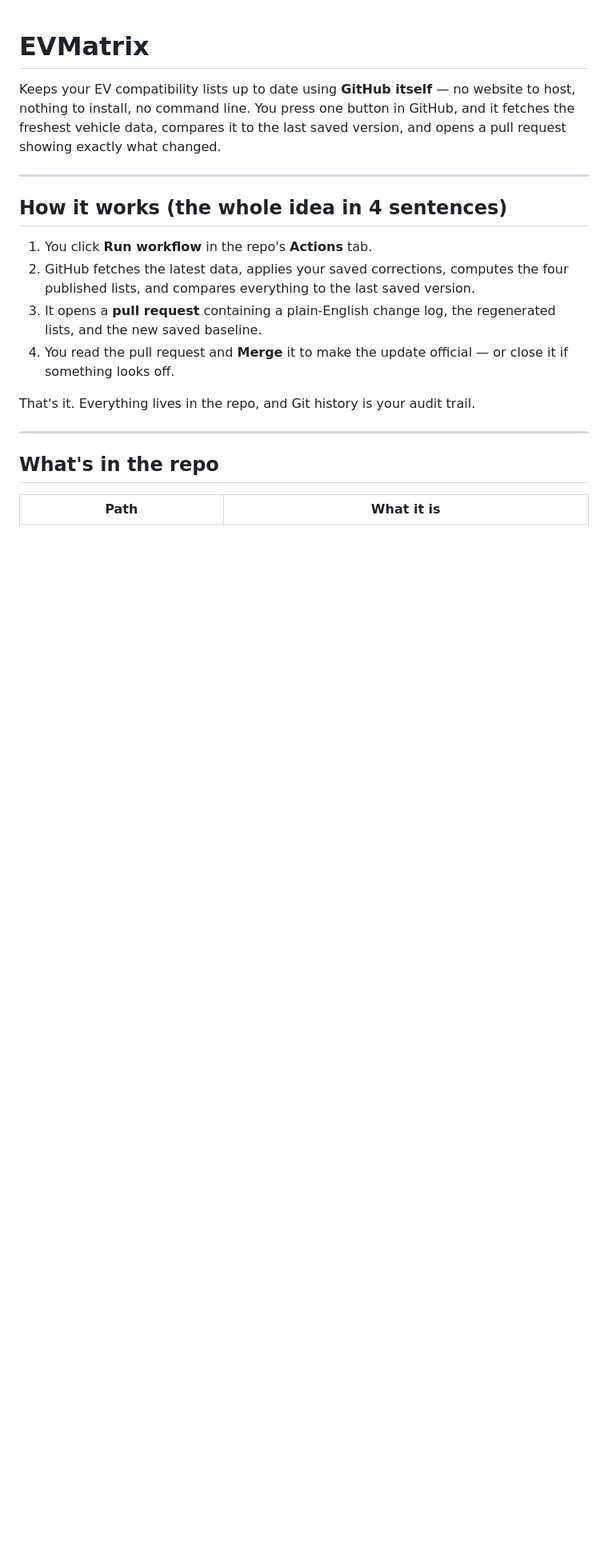
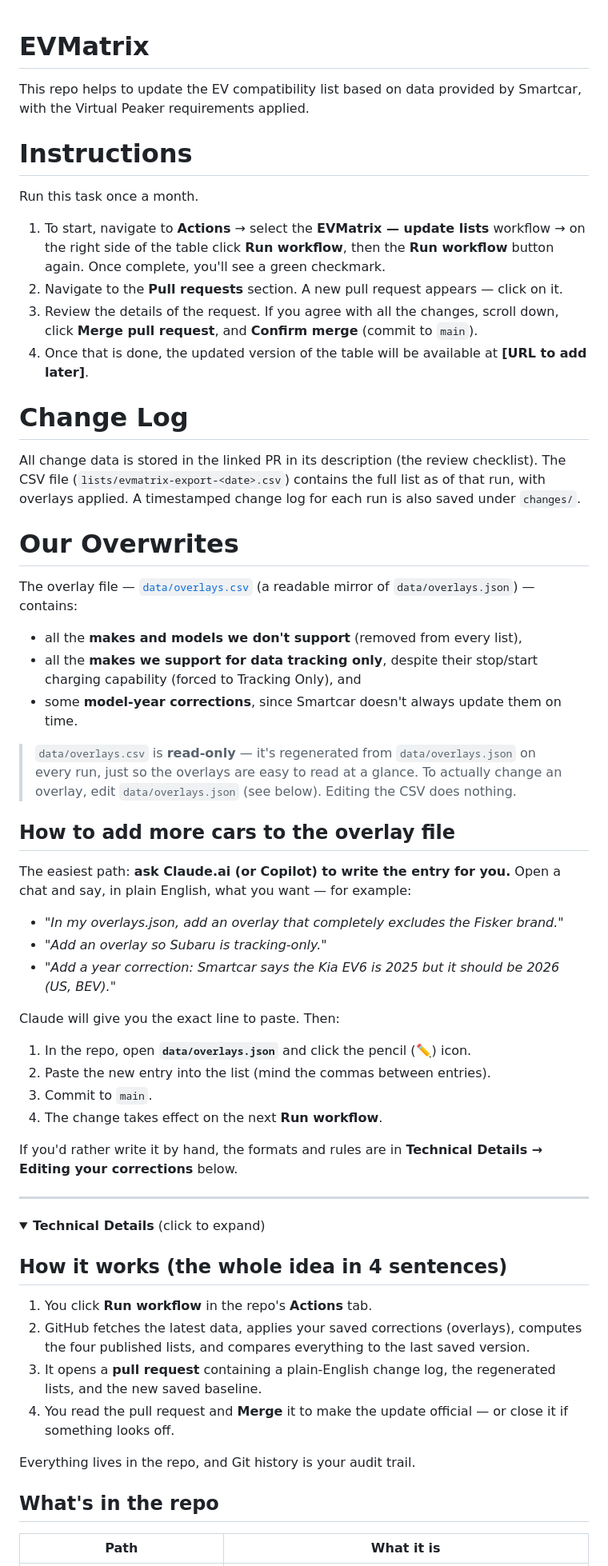
Before and after one commit to ana-bogdanova/evmatrix-test, a Markdown page: README.md, the part around one of its changes. Shown at 80% size. Drawn GitHub-style; folded sections open; blank space fills up the shorter version.

```diff
--- a/README.md
+++ b/README.md
@@ -1,19 +1,58 @@
 # EVMatrix
 
-Keeps your EV compatibility lists up to date using **GitHub itself** — no website to host, nothing to install, no command line. You press one button in GitHub, and it fetches the freshest vehicle data, compares it to the last saved version, and opens a pull request showing exactly what changed.
+This repo helps to update the EV compatibility list based on data provided by Smartcar, with the Virtual Peaker requirements applied.
+
+# Instructions
+
+Run this task once a month.
+
+1. To start, navigate to **Actions** → select the **EVMatrix — update lists** workflow → on the right side of the table click **Run workflow**, then the **Run workflow** button again. Once complete, you'll see a green checkmark.
+2. Navigate to the **Pull requests** section. A new pull request appears — click on it.
+3. Review the details of the request. If you agree with all the changes, scroll down, click **Merge pull request**, and **Confirm merge** (commit to `main`).
+4. Once that is done, the updated version of the table will be available at **[URL to add later]**.
+
+# Change Log
+
+All change data is stored in the linked PR in its description (the review checklist). The CSV file (`lists/evmatrix-export-<date>.csv`) contains the full list as of that run, with overlays applied. A timestamped change log for each run is also saved under `changes/`.
+
+# Our Overwrites
+
+The overlay file — [`data/overlays.csv`](data/overlays.csv) (a readable mirror of `data/overlays.json`) — contains:
+- all the **makes and models we don't support** (removed from every list),
+- all the **makes we support for data tracking only**, despite their stop/start charging capability (forced to Tracking Only), and
+- some **model-year corrections**, since Smartcar doesn't always update them on time.
+
+> `data/overlays.csv` is **read-only** — it's regenerated from `data/overlays.json` on every run, just so the overlays are easy to read at a glance. To actually change an overlay, edit `data/overlays.json` (see below). Editing the CSV does nothing.
+
+## How to add more cars to the overlay file
+
+The easiest path: **ask Claude.ai (or Copilot) to write the entry for you.** Open a chat and say, in plain English, what you want — for example:
+
+- *"In my overlays.json, add an overlay that completely excludes the Fisker brand."*
+- *"Add an overlay so Subaru is tracking-only."*
+- *"Add a year correction: Smartcar says the Kia EV6 is 2025 but it should be 2026 (US, BEV)."*
+
+Claude will give you the exact line to paste. Then:
+1. In the repo, open **`data/overlays.json`** and click the pencil (✏️) icon.
+2. Paste the new entry into the list (mind the commas between entries).
+3. Commit to `main`.
+4. The change takes effect on the next **Run workflow**.
+
+If you'd rather write it by hand, the formats and rules are in **Technical Details → Editing your corrections** below.
 
 ---
+
+<details>
+<summary><b>Technical Details</b> (click to expand)</summary>
 
 ## How it works (the whole idea in 4 sentences)
 
 1. You click **Run workflow** in the repo's **Actions** tab.
-2. GitHub fetches the latest data, applies your saved corrections, computes the four published lists, and compares everything to the last saved version.
+2. GitHub fetches the latest data, applies your saved corrections (overlays), computes the four published lists, and compares everything to the last saved version.
 3. It opens a **pull request** containing a plain-English change log, the regenerated lists, and the new saved baseline.
 4. You read the pull request and **Merge** it to make the update official — or close it if something looks off.
 
-That's it. Everything lives in the repo, and Git history is your audit trail.
-
----
+Everything lives in the repo, and Git history is your audit trail.
 
 ## What's in the repo
 
```
Also changed, not shown: other parts of README.md (+49 -96 lines).
